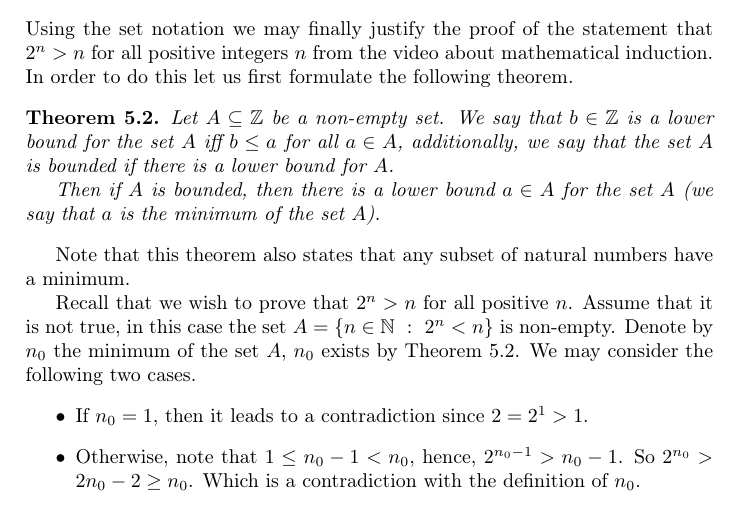
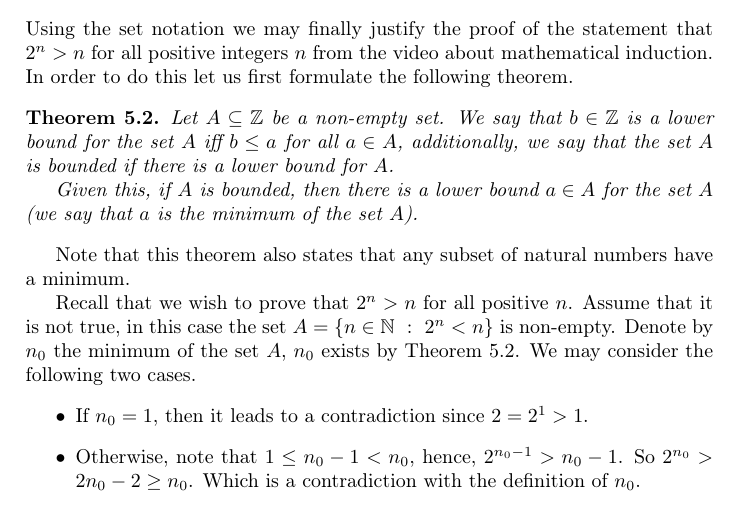
Before and after one commit to alexanderknop/I2DM, a LaTeX thesis (main.tex, which reads parts/part_1/chapter_5_sets.tex): part of page 39 of 40, cut so that both start at the same text. Compiled offline with pdfLaTeX.

Commit message:
Update chapter_5_sets.tex

```diff
--- a/parts/part_1/chapter_5_sets.tex
+++ b/parts/part_1/chapter_5_sets.tex
@@ -303,7 +303,7 @@ induction. In order to do this let us first formulate the following theorem.
   bound for the set $A$ iff $b \le a$ for all $a \in A$, additionally, we say
   that the set $A$ is bounded if there is a lower bound for $A$.
 
-  Then if $A$ is bounded, then there is a lower bound $a \in A$ for the set $A$
+  Given this, if $A$ is bounded, then there is a lower bound $a \in A$ for the set $A$
   (we say that $a$ is the minimum of the set $A$).
 \end{theorem}
 Note that this theorem also states that any subset of natural numbers have a
```
